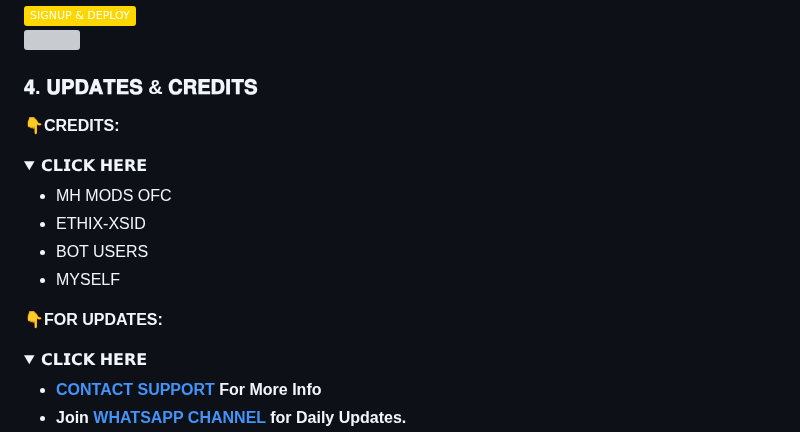
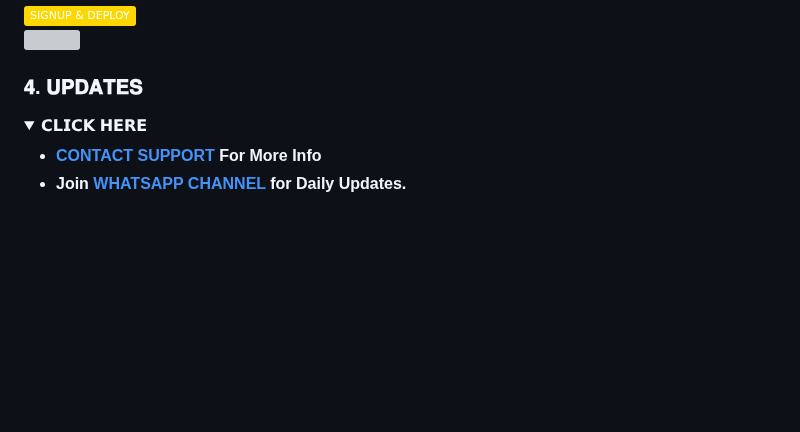
Before and after one commit to mouricedevs/gifted, a Markdown page: README.md, the part around one of its changes. Rendered like a GitHub page; folded sections open; badges without logos; blank space fills up the shorter version; grey boxes are pictures that could not be loaded.

Commit message:
Gifted [Gifted-Api]

```diff
--- a/README.md
+++ b/README.md
@@ -141,19 +141,7 @@ https://dashboard.heroku.com/new?template=https://github.com/mouricedevs/gifted
 <a><img src='https://i.imgur.com/LyHic3i.gif'/></a>
 
 
-### 𝟒. 𝐔𝐏𝐃𝐀𝐓𝐄𝐒 & 𝐂𝐑𝐄𝐃𝐈𝐓𝐒
-
-**👇CREDITS:**
-<details>
-<summary>𝗖𝗟𝗜𝗖𝗞 𝗛𝗘𝗥𝗘</summary>
-
-- MH MODS OFC
-- ETHIX-XSID
-- BOT USERS
-- MYSELF
-</details>
-
-**👇FOR UPDATES:**
+### 𝟒. 𝐔𝐏𝐃𝐀𝐓𝐄𝐒
 
 <details>
 <summary>𝗖𝗟𝗜𝗖𝗞 𝗛𝗘𝗥𝗘</summary>
```
Also changed, not shown: other parts of README.md (+1 -1 lines).
